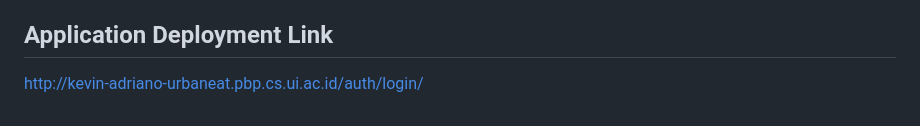
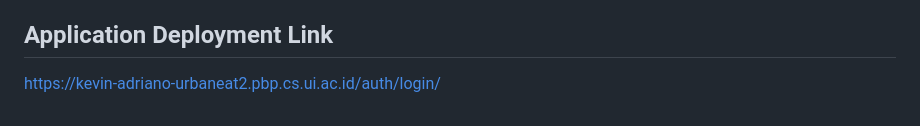
Before and after one commit to kevinadriano1/urbaneat, a Markdown page: README.md, the part around the change. GitHub-like rendering.

Commit message:
kevin push change pws link

```diff
--- a/README.md
+++ b/README.md
@@ -73,4 +73,4 @@ dtypes: float64(1), int64(1), object(9)
   - Delete restaurants.
 
 ## Application Deployment Link
-http://kevin-adriano-urbaneat.pbp.cs.ui.ac.id/auth/login/
+https://kevin-adriano-urbaneat2.pbp.cs.ui.ac.id/auth/login/
```
